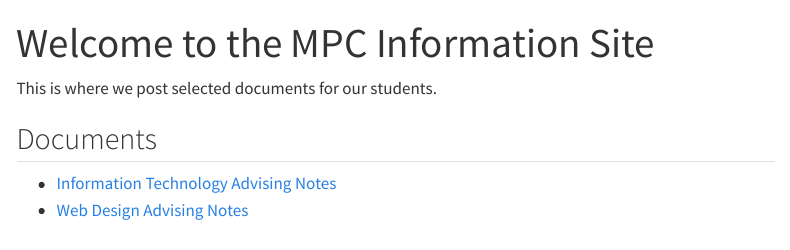
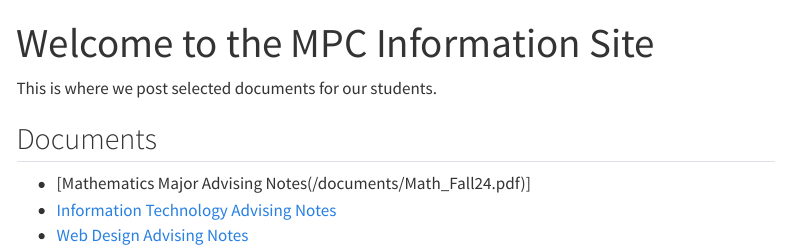
Before and after one commit to homerhanumat/mpcinfo, a Quarto document (index.qmd): the page in a window 1100 px wide, from its top. Rendered offline with R 4.5, knitr and Pandoc in place of Quarto, with nearby package versions; menus at the side of the page are left out.

Commit message:
add math notes

```diff
--- a/index.qmd
+++ b/index.qmd
@@ -6,5 +6,6 @@ This is where we post selected documents for our students.
 
 ## Documents
 
+* [Mathematics Major Advising Notes(/documents/Math_Fall24.pdf)]
 * [Information Technology Advising Notes](/documents/IT_Advising.pdf)
 * [Web Design Advising Notes](/documents/Web_Design_Advising.pdf)
```
Also changed, not shown: docs/search.json, documents/Math_Fall24.pdf (added), 8 other files.
